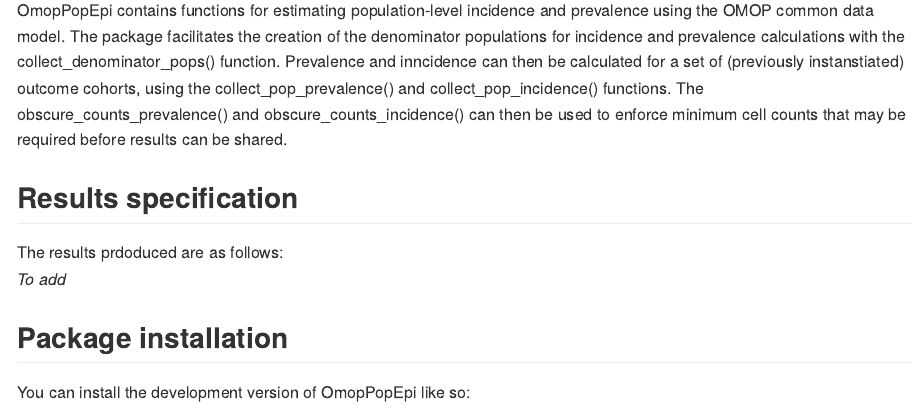
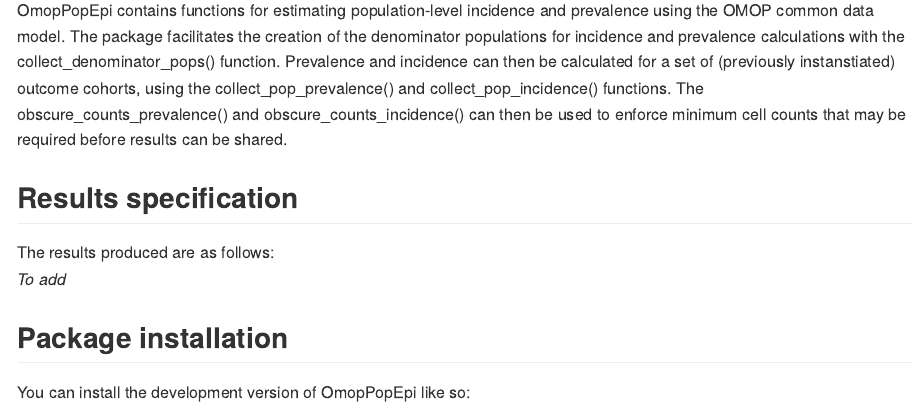
Before and after one commit to darwin-eu/IncidencePrevalence, an R Markdown document (README.Rmd): the page in a window 1100 px wide, from 520 px down. The pictures show the output file README.md that the author committed with the source, drawn offline in the style of GitHub.

Commit message:
readme typos

````diff
--- a/README.Rmd
+++ b/README.Rmd
@@ -24,10 +24,10 @@ library(here)
 knitr::include_graphics("extras/OmopPopEpi_overview.png")
 ```
 
-OmopPopEpi contains functions for estimating population-level incidence and prevalence using the OMOP common data model. The package facilitates the creation of the denominator populations for incidence and prevalence calculations with the collect_denominator_pops() function. Prevalence and inncidence can then be calculated for a set of (previously instanstiated) outcome cohorts, using the collect_pop_prevalence() and collect_pop_incidence() functions. The obscure_counts_prevalence() and obscure_counts_incidence() can then be used to enforce minimum cell counts that may be required before results can be shared.
+OmopPopEpi contains functions for estimating population-level incidence and prevalence using the OMOP common data model. The package facilitates the creation of the denominator populations for incidence and prevalence calculations with the collect_denominator_pops() function. Prevalence and incidence can then be calculated for a set of (previously instanstiated) outcome cohorts, using the collect_pop_prevalence() and collect_pop_incidence() functions. The obscure_counts_prevalence() and obscure_counts_incidence() can then be used to enforce minimum cell counts that may be required before results can be shared.
 
 ## Results specification
-The results prdoduced are as follows:
+The results produced are as follows:
 *To add*
 
 ## Package installation
````
Also changed, not shown: README.md, 1 other file.
